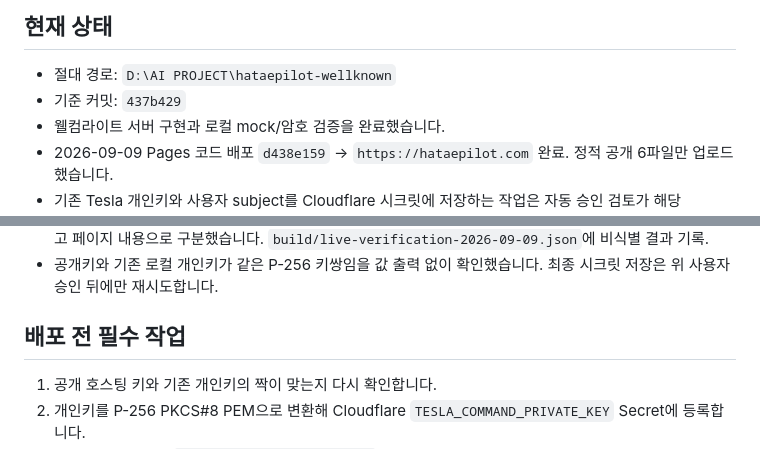
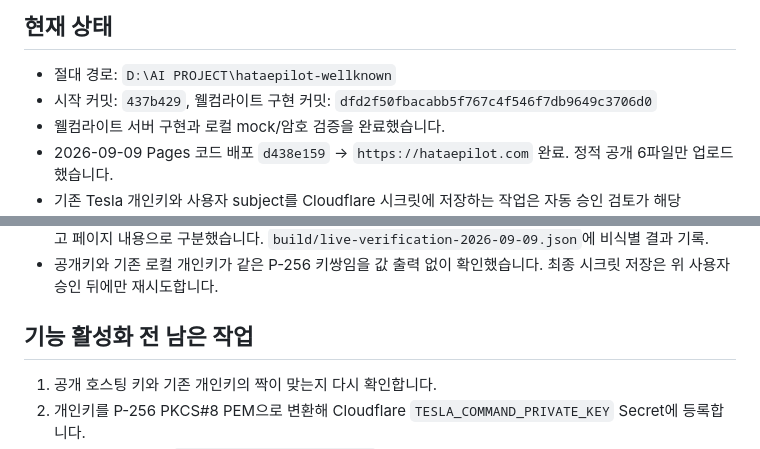
Before and after one commit to mr09101/hataepilot-wellknown, a Markdown page: HANDOFF.md, 2 parts joined by grey strips. GitHub-like rendering.

Commit message:
docs: record welcome service deployment and remaining setup

```diff
--- a/HANDOFF.md
+++ b/HANDOFF.md
@@ -3,7 +3,7 @@
 ## 현재 상태
 
 - 절대 경로: `D:\AI PROJECT\hataepilot-wellknown`
-- 기준 커밋: `437b429`
+- 시작 커밋: `437b429`, 웰컴라이트 구현 커밋: `dfd2f50fbacabb5f767c4f546f7db9649c3706d0`
 - 웰컴라이트 서버 구현과 로컬 mock/암호 검증을 완료했습니다.
 - 2026-09-09 Pages 코드 배포 `d438e159` → `https://hataepilot.com` 완료. 정적 공개 6파일만 업로드했습니다.
 - 기존 Tesla 개인키와 사용자 subject를 Cloudflare 시크릿에 저장하는 작업은 자동 승인 검토가 해당 payload 외부 저장의 명시적 승인 부족으로 거절했습니다. 사용자 승인을 요청한 상태이며 키 업로드·우회 실행은 하지 않았습니다. 현재 POST는 503 `server_not_configured`로 차단됩니다.
@@ -43,7 +43,7 @@ git diff --check
 - 운영 서버 14개 검사 PASS: GET405, POST503/no-store, 기존 공개키 일치, 카메라3파일 HEAD200, 내부7경로가 소스 파일을 반환하지 않음. Cloudflare HTML 폴백은 HTTP200만으로 정보 노출로 판단하지 않고 페이지 내용으로 구분했습니다. `build/live-verification-2026-09-09.json`에 비식별 결과 기록.
 - 공개키와 기존 로컬 개인키가 같은 P-256 키쌍임을 값 출력 없이 확인했습니다. 최종 시크릿 저장은 위 사용자 승인 뒤에만 재시도합니다.
 
-## 배포 전 필수 작업
+## 기능 활성화 전 남은 작업
 
 1. 공개 호스팅 키와 기존 개인키의 짝이 맞는지 다시 확인합니다.
 2. 개인키를 P-256 PKCS#8 PEM으로 변환해 Cloudflare `TESLA_COMMAND_PRIVATE_KEY` Secret에 등록합니다.
```
